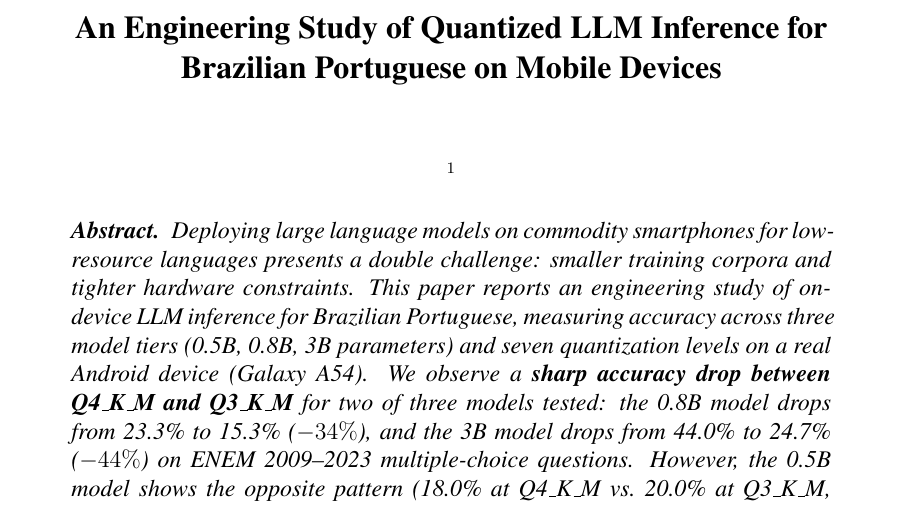
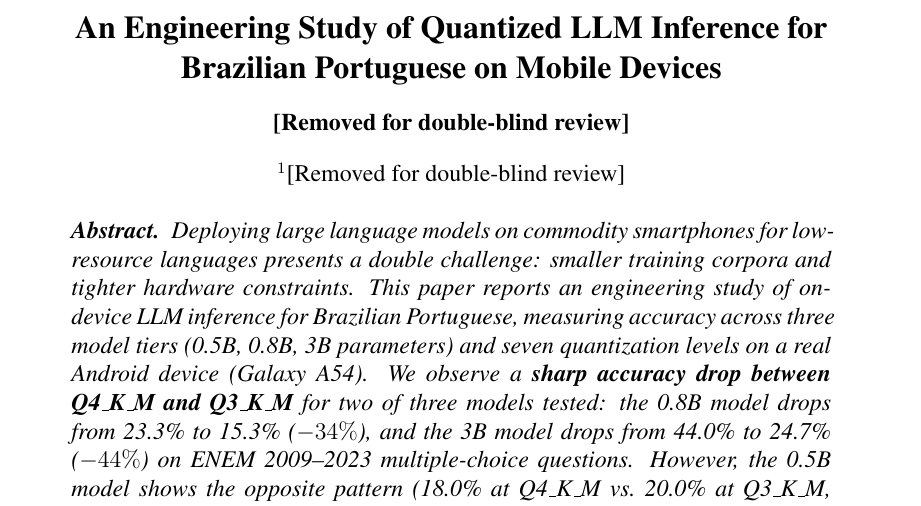
Before and after one commit to DanielPonttes/qwen35-ptbr-mobile, a LaTeX paper (paper/paper.tex): part of page 1 of 10, cut so that both start at the same text. Compiled offline with pdfLaTeX.

Commit message:
Fix: adiciona [Removed for double-blind review] no author/address
SBC template requer placeholder para revisao duplo-cega.
Substitui author{} e address{} vazios pelos placeholders padrao.

Assisted-by: opencode

```diff
--- a/paper/paper.tex
+++ b/paper/paper.tex
@@ -9,13 +9,12 @@
 \usepackage{xcolor}
 \usepackage{hyperref}
 
-% Double-blind: remove author info
-%\sloppy
+% Double-blind review: author information removed
 
 \title{An Engineering Study of Quantized LLM Inference for Brazilian Portuguese on Mobile Devices}
 
-\author{}
-\address{}
+\author{[Removed for double-blind review]}
+\address{[Removed for double-blind review]}
 
 \begin{document}
 
```
Also changed, not shown: paper/paper.pdf.
